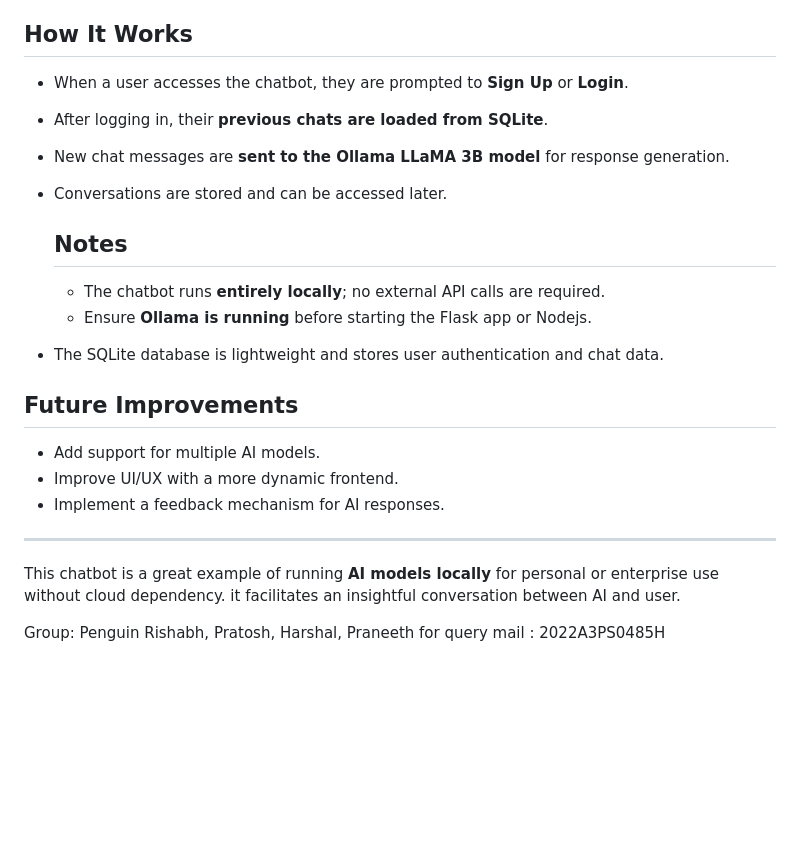
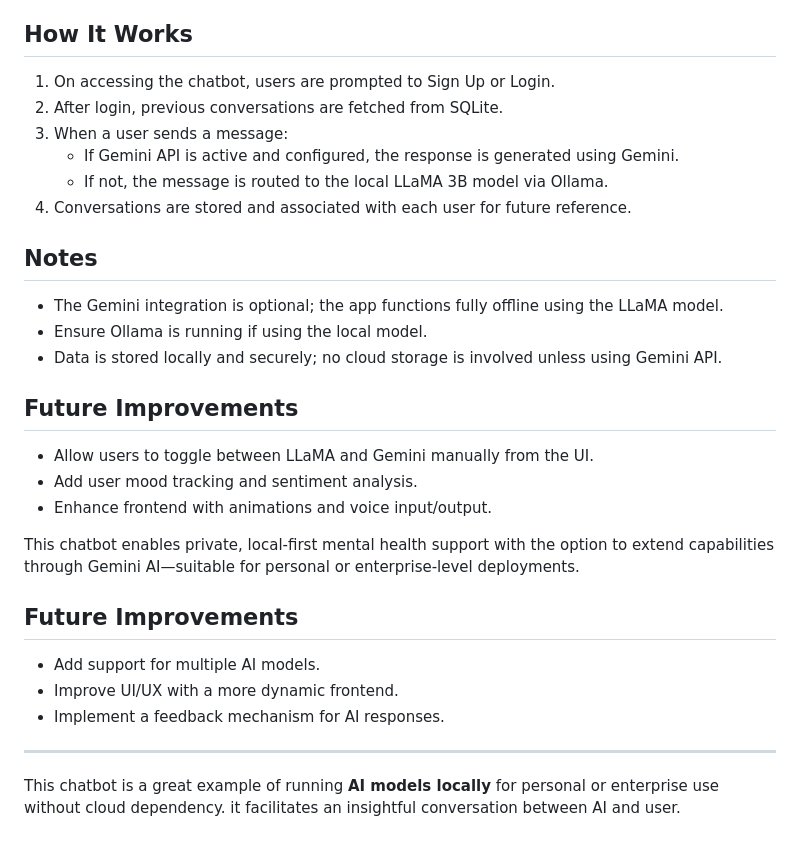
Before and after one commit to SaiPran04/Spero-AI-Mental-Health-Assistant, a Markdown page: README.md, the part around the change printed below. GitHub-like rendering; blank space fills up the shorter version.

```diff
--- a/README.md
+++ b/README.md
@@ -69,14 +66,23 @@ Ensure you have the following installed:
 
 ## How It Works
-- When a user accesses the chatbot, they are prompted to **Sign Up** or **Login**.
-- After logging in, their **previous chats are loaded from SQLite**.
-- New chat messages are **sent to the Ollama LLaMA 3B model** for response generation.
-- Conversations are stored and can be accessed later.
+1. On accessing the chatbot, users are prompted to Sign Up or Login.
+2. After login, previous conversations are fetched from SQLite.
+3. When a user sends a message:
+   - If Gemini API is active and configured, the response is generated using Gemini.
+   - If not, the message is routed to the local LLaMA 3B model via Ollama.
+4. Conversations are stored and associated with each user for future reference.
 
-   ## Notes
-   - The chatbot runs **entirely locally**; no external API calls are required.
-   - Ensure **Ollama is running** before starting the Flask app or Nodejs.
-- The SQLite database is lightweight and stores user authentication and chat data.
+## Notes
+- The Gemini integration is optional; the app functions fully offline using the LLaMA model.
+- Ensure Ollama is running if using the local model.
+- Data is stored locally and securely; no cloud storage is involved unless using Gemini API.
+
+## Future Improvements
+- Allow users to toggle between LLaMA and Gemini manually from the UI.
+- Add user mood tracking and sentiment analysis.
+- Enhance frontend with animations and voice input/output.
+
+This chatbot enables private, local-first mental health support with the option to extend capabilities through Gemini AI—suitable for personal or enterprise-level deployments.
 
 ## Future Improvements
 - Add support for multiple AI models.
@@ -86,8 +92,3 @@ Ensure you have the following installed:
 ---
 This chatbot is a great example of running **AI models locally** for personal or enterprise use without cloud dependency.
 it facilitates an insightful conversation between AI and user.
-
-
-Group: Penguin
-Rishabh, Pratosh, Harshal, Praneeth
-for query mail : 2022A3PS0485H
```
Also changed, not shown: other parts of README.md (+44 -47 lines).
